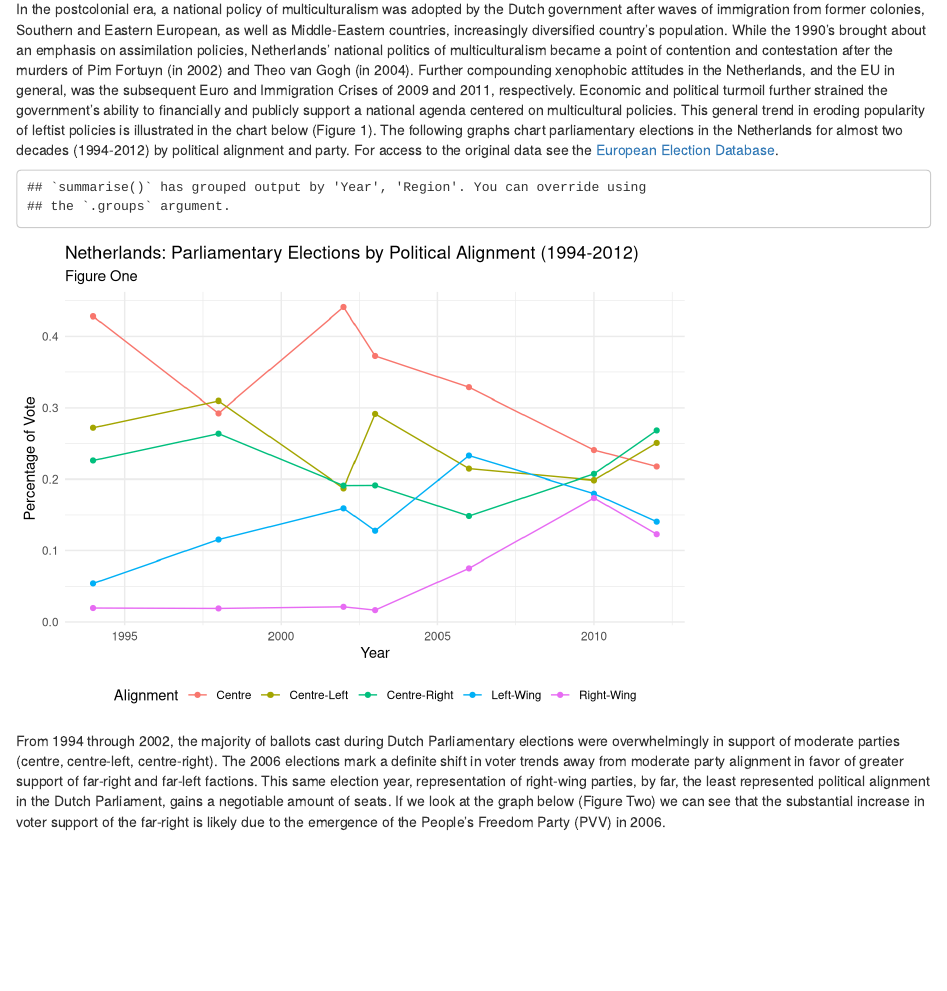
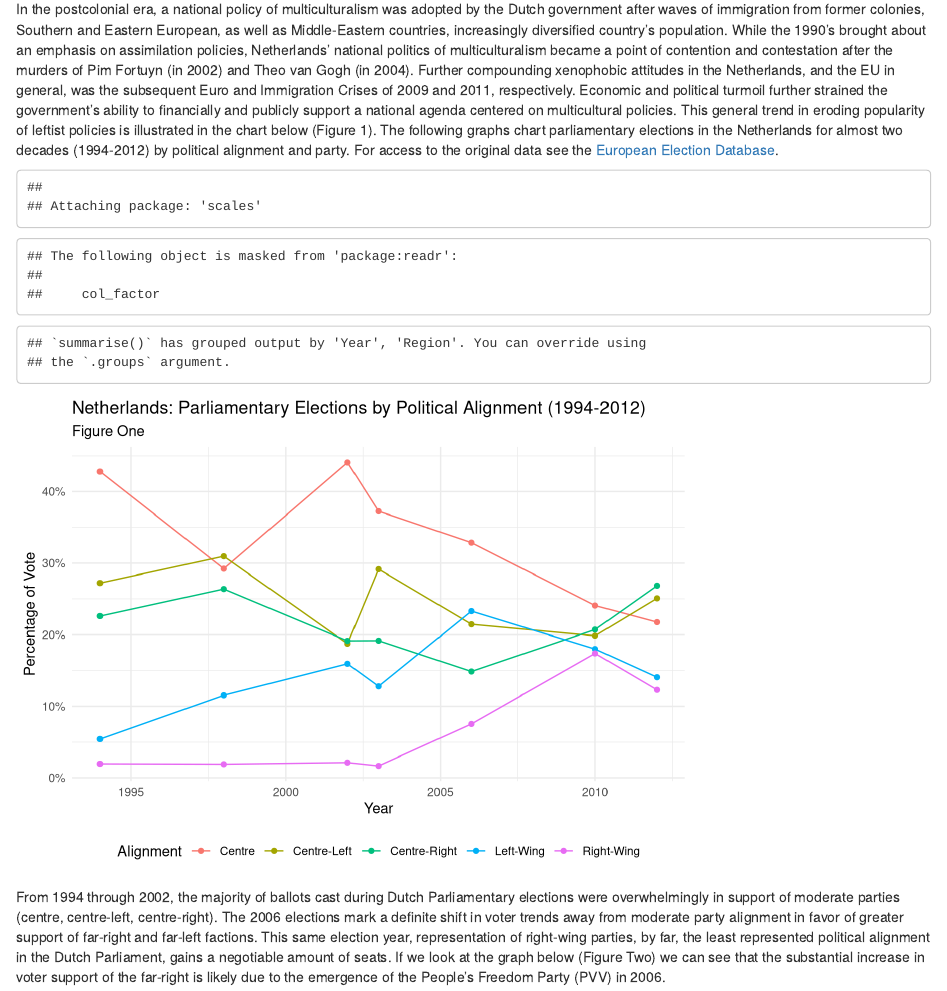
Before and after one commit to Amberkalb/Netherlands, an R Markdown document (Data Visualization (1).Rmd): the page in a window 1100 px wide, from 180 px down. Rendered offline with R 4.5, knitr and Pandoc, with nearby package versions.

Commit message:
3:41 PM, Percentages on the y-axis is fixed.

````diff
--- a/Data Visualization (1).Rmd
+++ b/Data Visualization (1).Rmd
@@ -21,6 +21,7 @@ In the postcolonial era, a national policy of multiculturalism was adopted by th
 
 
 ```{r, echo=FALSE}
+library(scales)
 Neth_Align <- New_Neth2%>%
   filter(Region == "Netherlands") %>%
   group_by(Year, Region, Alignment) %>%
@@ -32,7 +33,7 @@ Neth_Align <- New_Neth2%>%
 
   ggplot(Neth_Align, aes(x = Year, y = Percent_votes, color = Alignment)) +
   geom_line()+ geom_point()+
-  labs(title = "Netherlands: Parliamentary Elections by Political Alignment (1994-2012)", subtitle = "Figure One", x = "Year", y = "Percentage of Vote") +
+  labs(title = "Netherlands: Parliamentary Elections by Political Alignment (1994-2012)", subtitle = "Figure One", x = "Year", y = "Percentage of Vote") + scale_y_continuous(labels=percent) +
   theme_minimal()+ theme(legend.position = "bottom")
 ```
 
````
